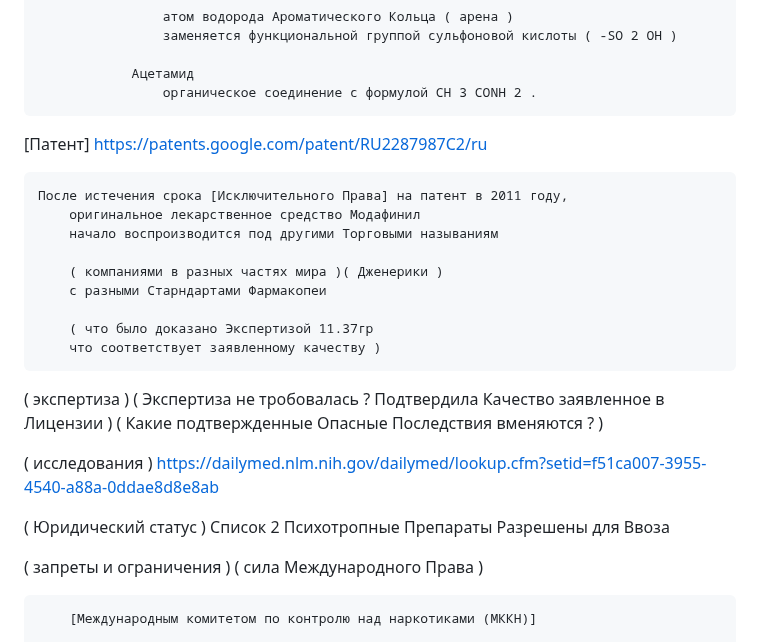
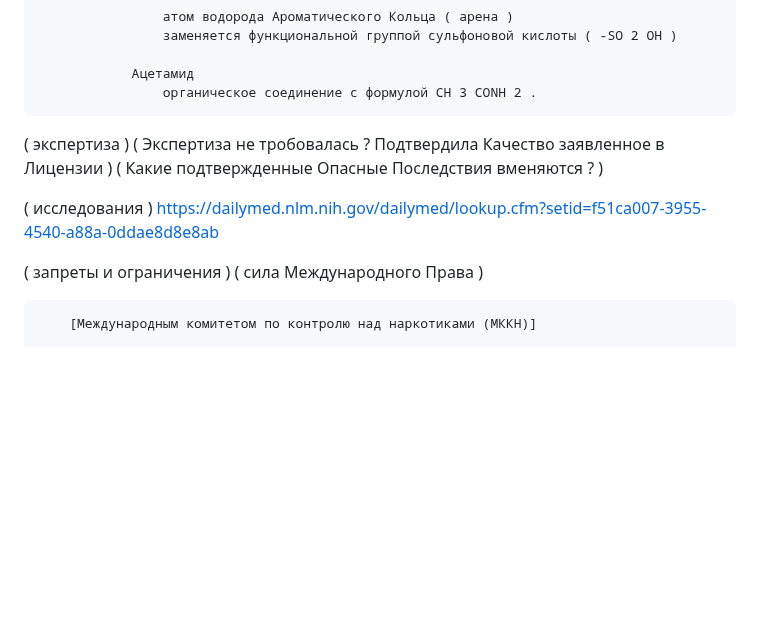
Before and after one commit to kalevalski/ugolovnoe-delo-modafinil, a Markdown page: [Модафинил]/ReadMe.md, the part around one of its changes. Rendered like a GitHub page; blank space fills up the shorter version.

```diff
--- a/[Модафинил]/ReadMe.md
+++ b/[Модафинил]/ReadMe.md
@@ -169,18 +182,7 @@
 
 
 
-[Патент]
-	https://patents.google.com/patent/RU2287987C2/ru
 
-	После истечения срока [Исключительного Права] на патент в 2011 году,
-		оригинальное лекарственное средство Модафинил
-		начало воспроизводится под другими Торговыми называниям
-
-		( компаниями в разных частях мира )( Дженерики )
-		с разными Старндартами Фармакопеи
-
-		( что было доказано Экспертизой 11.37гр
-		что соответствует заявленному качеству )
 
 
 
@@ -201,9 +203,7 @@
 
 
 
-( Юридический статус )
-	Список 2 Психотропные Препараты
-	Разрешены для Ввоза
+
 
 
 
```
Also changed, not shown: other parts of [Модафинил]/ReadMe.md (+35 -22 lines).
